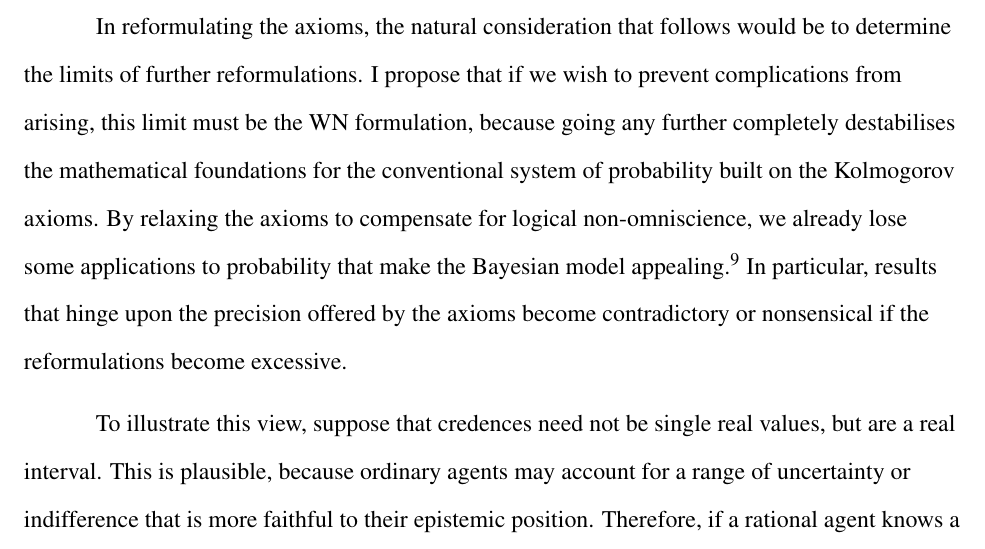
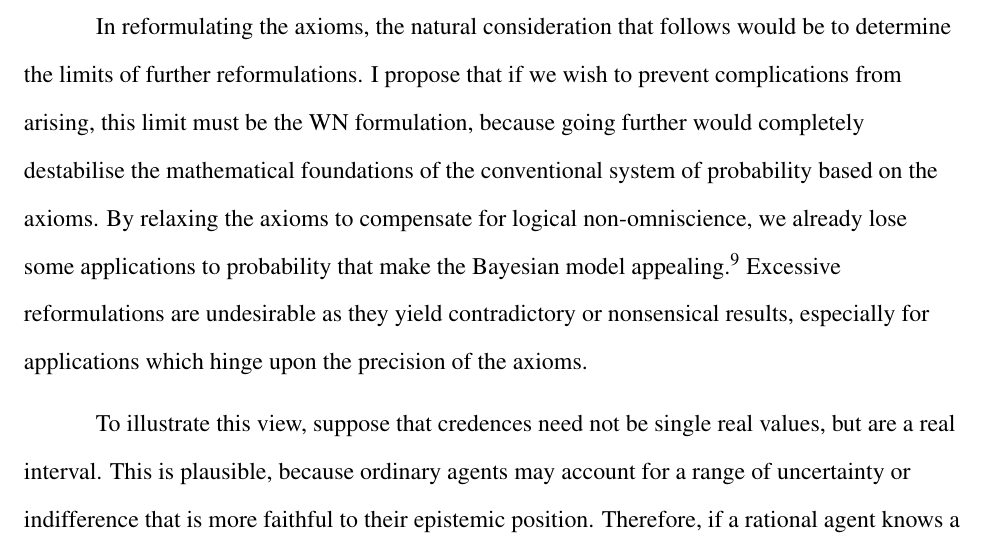
Before and after one commit to szostacowicz/Essay-tex, a LaTeX document (PE3101P Term Paper.tex): part of page 6 of 9, cut so that both start at the same text. Compiled offline with pdfLaTeX.

Commit message:
131123 2343hrs

```diff
--- a/PE3101P Term Paper.tex
+++ b/PE3101P Term Paper.tex
@@ -85,7 +85,7 @@ This reformulation is most desirable because it renders truths that are unknown
 
 A potential challenge to this approach is that invoking an arbitrary criteria to ``know'' a logical truth would taint the otherwise objective Bayesian model with subjectivity. Agents may utilise different criteria to determine what counts as knowledge, so privileging the definition of knowledge as justified true belief may be seen as arbitrary. Since the model is grounded in a potentially contentious perspective of knowledge, this objection rejects the view that the model is widely applicable and hence implicitly undermines its utility. However, I contend that reformulating the axioms in this manner does not demand universal agreement on a definition of knowledge. It is beyond the scope of the Bayesian model to account for this underlying epistemological challenge, as the model only aims to provide a principled framework for rational credence assignment. The WM formulation of the axiom accommodates for the diversity of perspectives in defining knowledge by limiting its demands to conditions that rational agents ought to fulfil, so it remains agnostic on a specific definition of knowledge. Thus, subjectivity is not introduced by the reformulation and we preserve the value of the model in a sound manner.
 
-In reformulating the axioms, the natural consideration that follows would be to determine the limits of further reformulations. I propose that if we wish to prevent complications from arising, this limit must be the WN formulation, because going any further completely destabilises the mathematical foundations for the conventional system of probability built on the Kolmogorov axioms. By relaxing the axioms to compensate for logical non-omniscience, we already lose some applications to probability that make the Bayesian model appealing.\autocite[436]{oup} In particular, results that hinge upon the precision offered by the axioms become contradictory or nonsensical if the reformulations become excessive.
+In reformulating the axioms, the natural consideration that follows would be to determine the limits of further reformulations. I propose that if we wish to prevent complications from arising, this limit must be the WN formulation, because going further would completely destabilise the mathematical foundations of the conventional system of probability based on the axioms. By relaxing the axioms to compensate for logical non-omniscience, we already lose some applications to probability that make the Bayesian model appealing.\autocite[436]{oup} Excessive reformulations are undesirable as they yield contradictory or nonsensical results, especially for applications which hinge upon the precision of the axioms.
 
 To illustrate this view, suppose that credences need not be single real values, but are a real interval. This is plausible, because ordinary agents may account for a range of uncertainty or indifference that is more faithful to their epistemic position. Therefore, if a rational agent knows a logical truth, their credence ought to be an interval that includes the number one.\autocite{sep} We may thus reformulate the axiom of normalisation to:
 \begin{axiom}
```
Also changed, not shown: PE3101P Term Paper.pdf, my own formatting/term paper self format.pdf.
